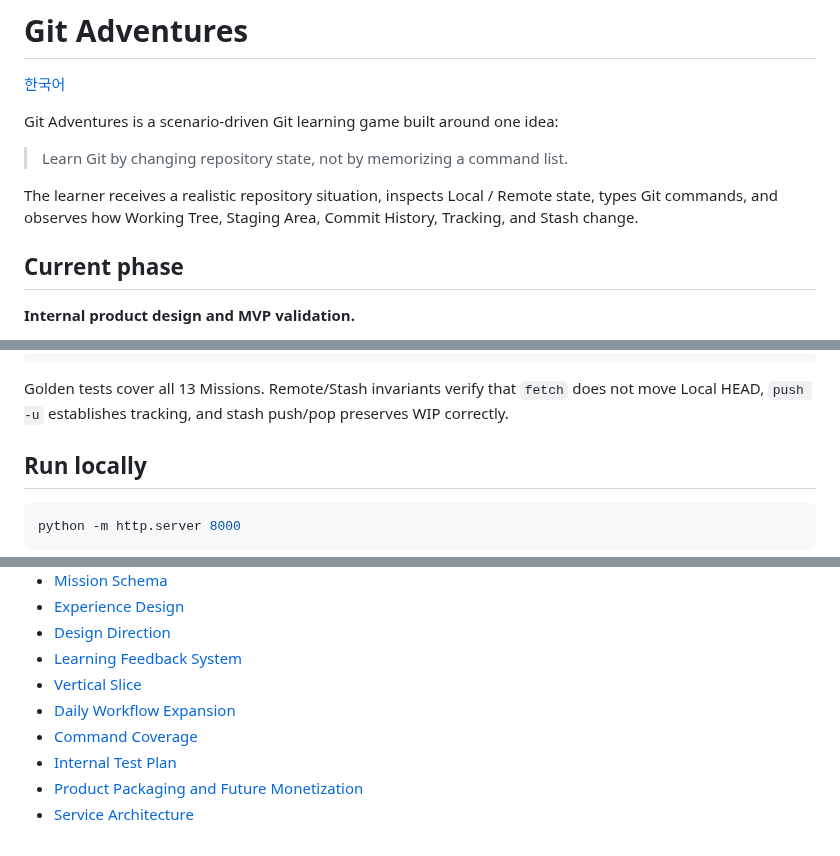
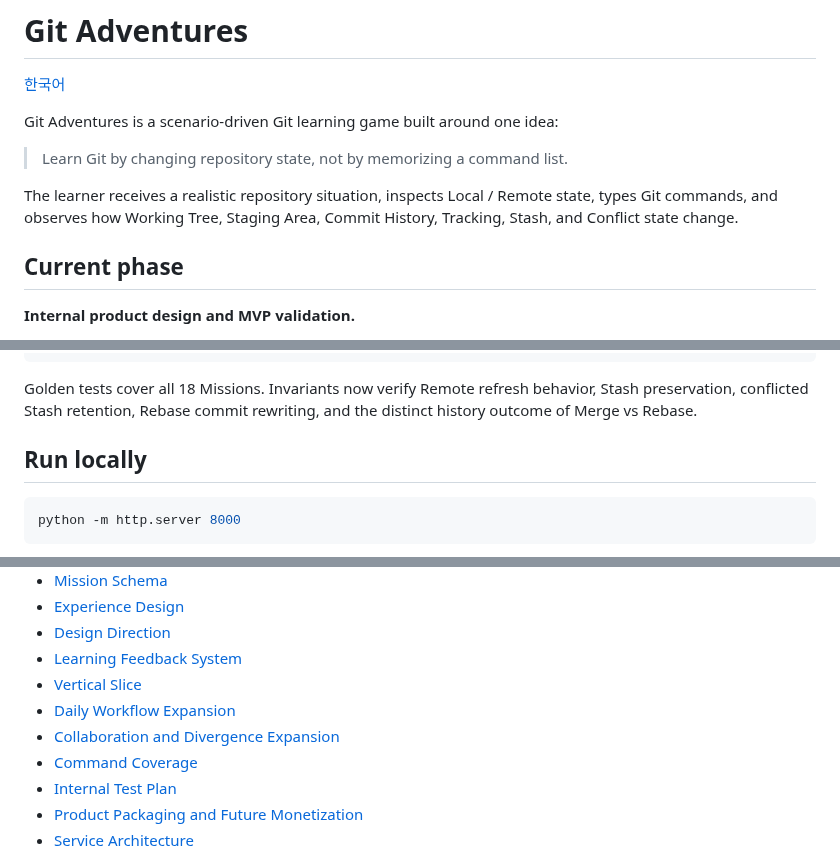
Before and after one commit to kjlee-inlct/git_adventures, a Markdown page: README.md, 3 parts joined by grey strips. Rendered like a GitHub page.

````diff
--- a/README.md
+++ b/README.md
@@ -6,7 +6,7 @@ Git Adventures is a scenario-driven Git learning game built around one idea:
 
 > Learn Git by changing repository state, not by memorizing a command list.
 
-The learner receives a realistic repository situation, inspects Local / Remote state, types Git commands, and observes how Working Tree, Staging Area, Commit History, Tracking, and Stash change.
+The learner receives a realistic repository situation, inspects Local / Remote state, types Git commands, and observes how Working Tree, Staging Area, Commit History, Tracking, Stash, and Conflict state change.
 
 ## Current phase
 
@@ -89,7 +116,7 @@ Alternate / Invariant Tests
 Simulator Command Coverage
 ```
 
-Golden tests cover all 13 Missions. Remote/Stash invariants verify that `fetch` does not move Local HEAD, `push -u` establishes tracking, and stash push/pop preserves WIP correctly.
+Golden tests cover all 18 Missions. Invariants now verify Remote refresh behavior, Stash preservation, conflicted Stash retention, Rebase commit rewriting, and the distinct history outcome of Merge vs Rebase.
 
 ## Run locally
 
@@ -111,6 +138,7 @@ Open `http://localhost:8000`.
 - [Learning Feedback System](docs/learning-feedback-system.md)
 - [Vertical Slice](docs/vertical-slice.md)
 - [Daily Workflow Expansion](docs/daily-workflow-expansion.md)
+- [Collaboration and Divergence Expansion](docs/collaboration-expansion.md)
 - [Command Coverage](docs/command-coverage.md)
 - [Internal Test Plan](docs/internal-test-plan.md)
 - [Product Packaging and Future Monetization](docs/product-monetization.md)
````
Also changed, not shown: other parts of README.md (+40 -12 lines).
